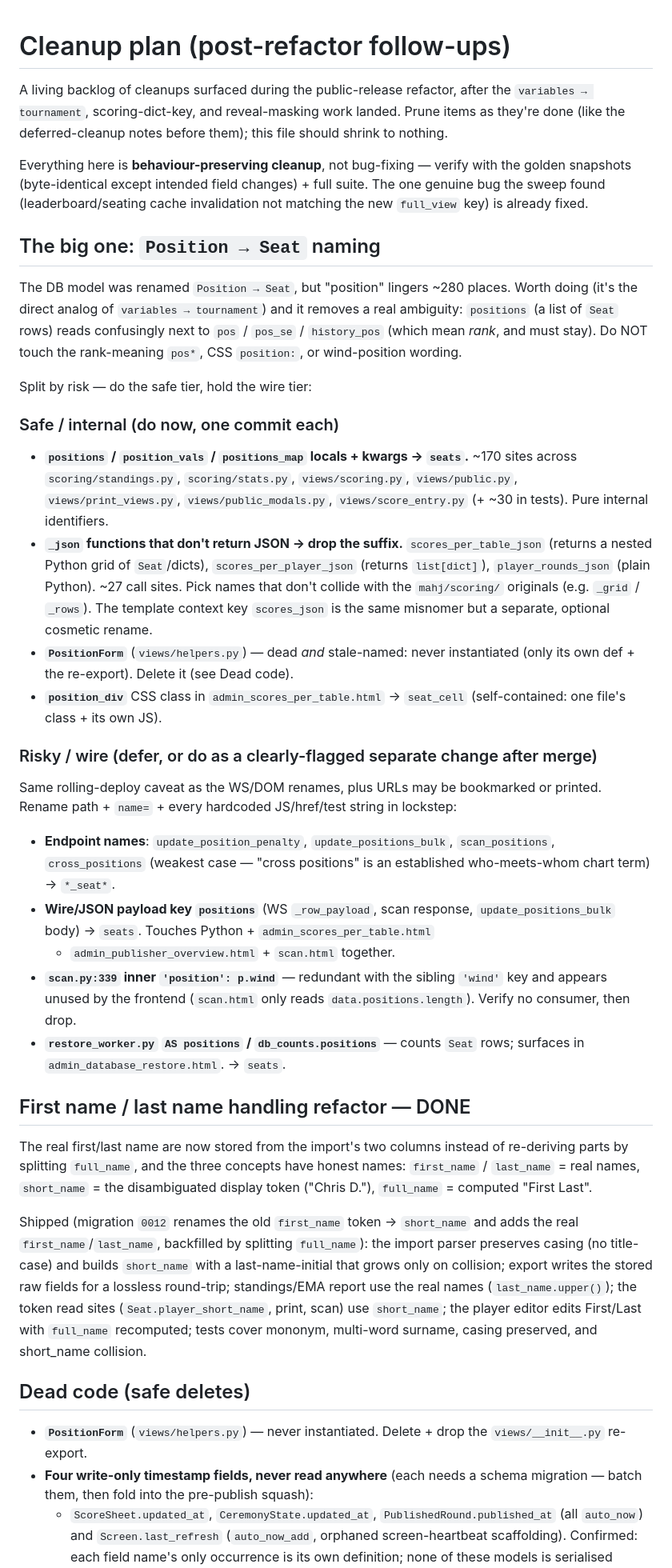
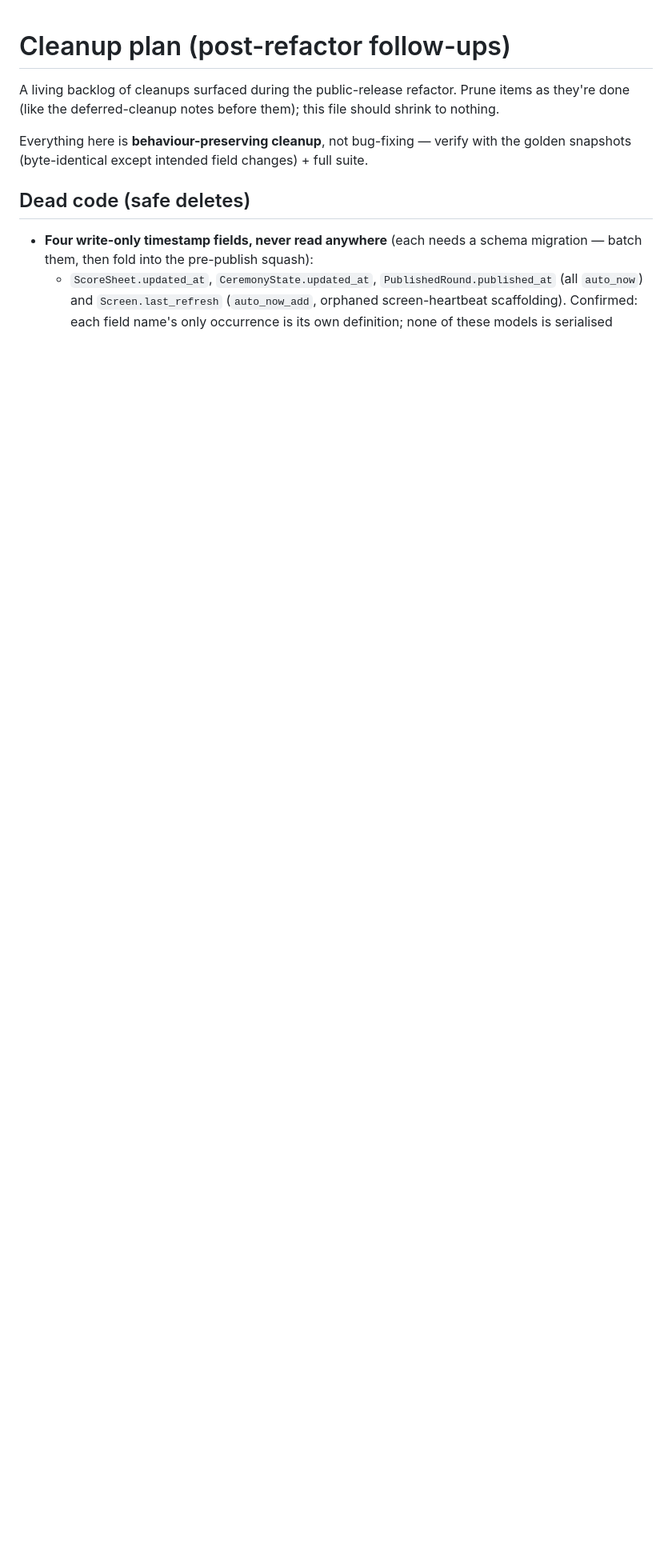
Before and after one commit to cavenel/mahjong-organizer, a Markdown page: docs/dev/cleanup-plan.md, the part around one of its changes. Shown at 80% size. Rendered like a GitHub page; blank space fills up the shorter version.

Commit message:
docs: prune the cleanup plan to what's actually left
The `Position -> Seat` rename is done (safe tier and wire tier both), as is the
first/last-name refactor, so their sections go — the file is a backlog, not a
changelog.

What's left: the four dead timestamp fields, the history-describing comments,
and the pre-publish migration squash. Cited line numbers re-verified, and the
seating-comment path corrected to `mahj/seating.py` (there is no
`scoring/seating.py`).

Two additions:
- a newly found item — `_top_win_streaks`' `'pos'` key holds a *Hand* and is
  redundant with its own sibling `round_nb`/`table_nb`; its one reader
  (`views/ceremony.py:71`) can use those instead. Not dead, so it needs a small
  deliberate change (snapshot field removal), not a rename.
- a "deliberately NOT doing" section, so nobody later "finishes" the rename:
  `cross_positions` keeps its name, and so does wording that really means a
  place at a table, plus the rank-meaning `pos*` keys.

```diff
--- a/docs/dev/cleanup-plan.md
+++ b/docs/dev/cleanup-plan.md
@@ -1,77 +1,14 @@
 # Cleanup plan (post-refactor follow-ups)
 
-A living backlog of cleanups surfaced during the public-release refactor, after
-the `variables → tournament`, scoring-dict-key, and reveal-masking work landed.
-Prune items as they're done (like the deferred-cleanup notes before them); this
-file should shrink to nothing.
+A living backlog of cleanups surfaced during the public-release refactor. Prune
+items as they're done (like the deferred-cleanup notes before them); this file
+should shrink to nothing.
 
 Everything here is **behaviour-preserving cleanup**, not bug-fixing — verify with
 the golden snapshots (byte-identical except intended field changes) + full suite.
-The one genuine bug the sweep found (leaderboard/seating cache invalidation not
-matching the new `full_view` key) is already fixed.
-
-## The big one: `Position → Seat` naming
-
-The DB model was renamed `Position → Seat`, but "position" lingers ~280 places.
-Worth doing (it's the direct analog of `variables → tournament`) and it removes a
-real ambiguity: `positions` (a list of `Seat` rows) reads confusingly next to
-`pos` / `pos_se` / `history_pos` (which mean *rank*, and must stay). Do NOT touch
-the rank-meaning `pos*`, CSS `position:`, or wind-position wording.
-
-Split by risk — do the safe tier, hold the wire tier:
-
-### Safe / internal (do now, one commit each)
-- **`positions` / `position_vals` / `positions_map` locals + kwargs → `seats`.**
-  ~170 sites across `scoring/standings.py`, `scoring/stats.py`, `views/scoring.py`,
-  `views/public.py`, `views/print_views.py`, `views/public_modals.py`,
-  `views/score_entry.py` (+ ~30 in tests). Pure internal identifiers.
-- **`_json` functions that don't return JSON → drop the suffix.**
-  `scores_per_table_json` (returns a nested Python grid of `Seat`/dicts),
-  `scores_per_player_json` (returns `list[dict]`), `player_rounds_json` (plain
-  Python). ~27 call sites. Pick names that don't collide with the `mahj/scoring/`
-  originals (e.g. `_grid` / `_rows`). The template context key `scores_json` is
-  the same misnomer but a separate, optional cosmetic rename.
-- **`PositionForm`** (`views/helpers.py`) — dead *and* stale-named: never
-  instantiated (only its own def + the re-export). Delete it (see Dead code).
-- **`position_div`** CSS class in `admin_scores_per_table.html` → `seat_cell`
-  (self-contained: one file's class + its own JS).
-
-### Risky / wire (defer, or do as a clearly-flagged separate change after merge)
-Same rolling-deploy caveat as the WS/DOM renames, plus URLs may be bookmarked or
-printed. Rename path + `name=` + every hardcoded JS/href/test string in lockstep:
-- **Endpoint names**: `update_position_penalty`, `update_positions_bulk`,
-  `scan_positions`, `cross_positions` (weakest case — "cross positions" is an
-  established who-meets-whom chart term) → `*_seat*`.
-- **Wire/JSON payload key `positions`** (WS `_row_payload`, scan response,
-  `update_positions_bulk` body) → `seats`. Touches Python + `admin_scores_per_table.html`
-  + `admin_publisher_overview.html` + `scan.html` together.
-- **`scan.py:339` inner `'position': p.wind`** — redundant with the sibling
-  `'wind'` key and appears unused by the frontend (`scan.html` only reads
-  `data.positions.length`). Verify no consumer, then drop.
-- **`restore_worker.py` `AS positions` / `db_counts.positions`** — counts `Seat`
-  rows; surfaces in `admin_database_restore.html`. → `seats`.
-
-## First name / last name handling refactor — DONE
-
-The real first/last name are now stored from the import's two columns instead of
-re-deriving parts by splitting `full_name`, and the three concepts have honest
-names: `first_name` / `last_name` = real names, `short_name` = the disambiguated
-display token ("Chris D."), `full_name` = computed "First Last".
-
-Shipped (migration `0012` renames the old `first_name` token → `short_name` and
-adds the real `first_name`/`last_name`, backfilled by splitting `full_name`): the
-import parser preserves casing (no title-case) and builds `short_name` with a
-last-name-initial that grows only on collision; export writes the stored raw
-fields for a lossless round-trip; standings/EMA report use the real names
-(`last_name.upper()`); the token read sites (`Seat.player_short_name`, print,
-scan) use `short_name`; the player editor edits First/Last with `full_name`
-recomputed; tests cover mononym, multi-word surname, casing preserved, and
-short_name collision.
 
 ## Dead code (safe deletes)
 
-- **`PositionForm`** (`views/helpers.py`) — never instantiated. Delete + drop the
-  `views/__init__.py` re-export.
 - **Four write-only timestamp fields, never read anywhere** (each needs a schema
   migration — batch them, then fold into the pre-publish squash):
   - `ScoreSheet.updated_at`, `CeremonyState.updated_at`, `PublishedRound.published_at`
```
Also changed, not shown: other parts of docs/dev/cleanup-plan.md (+24 -9 lines).
